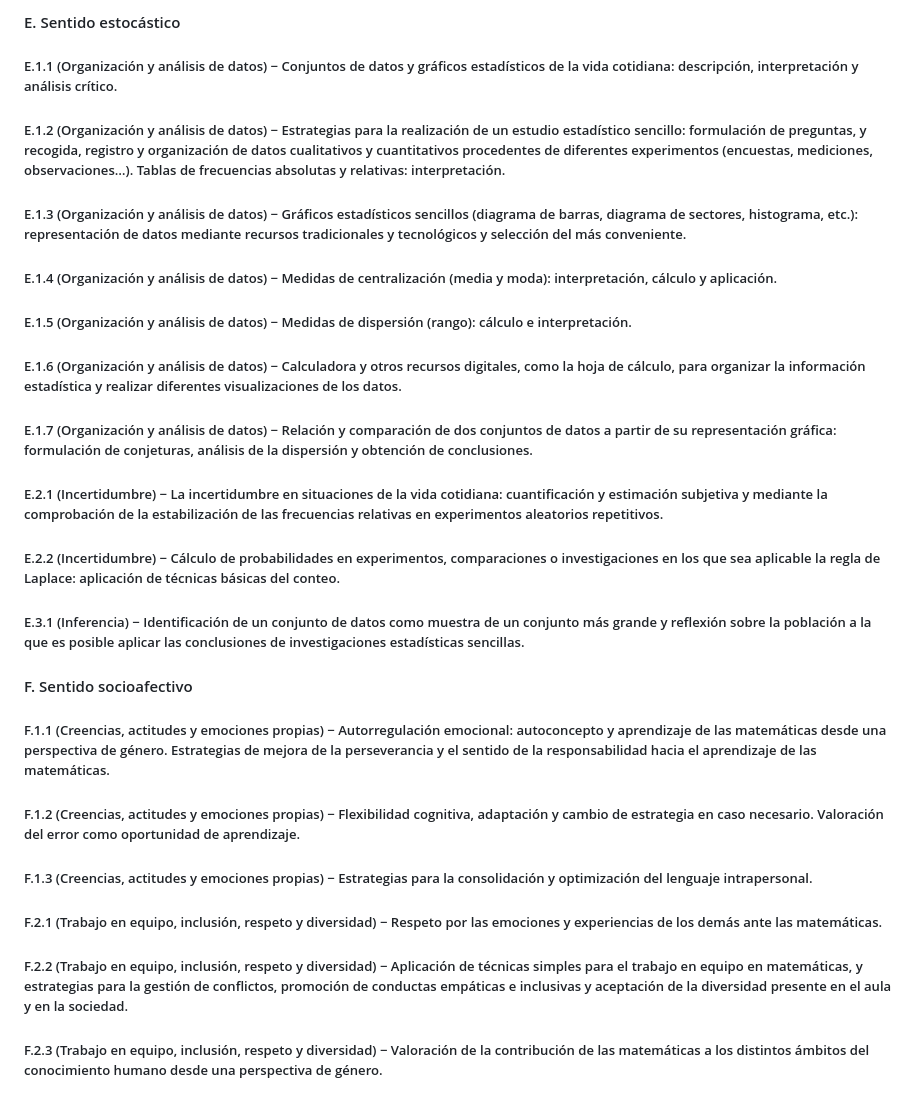
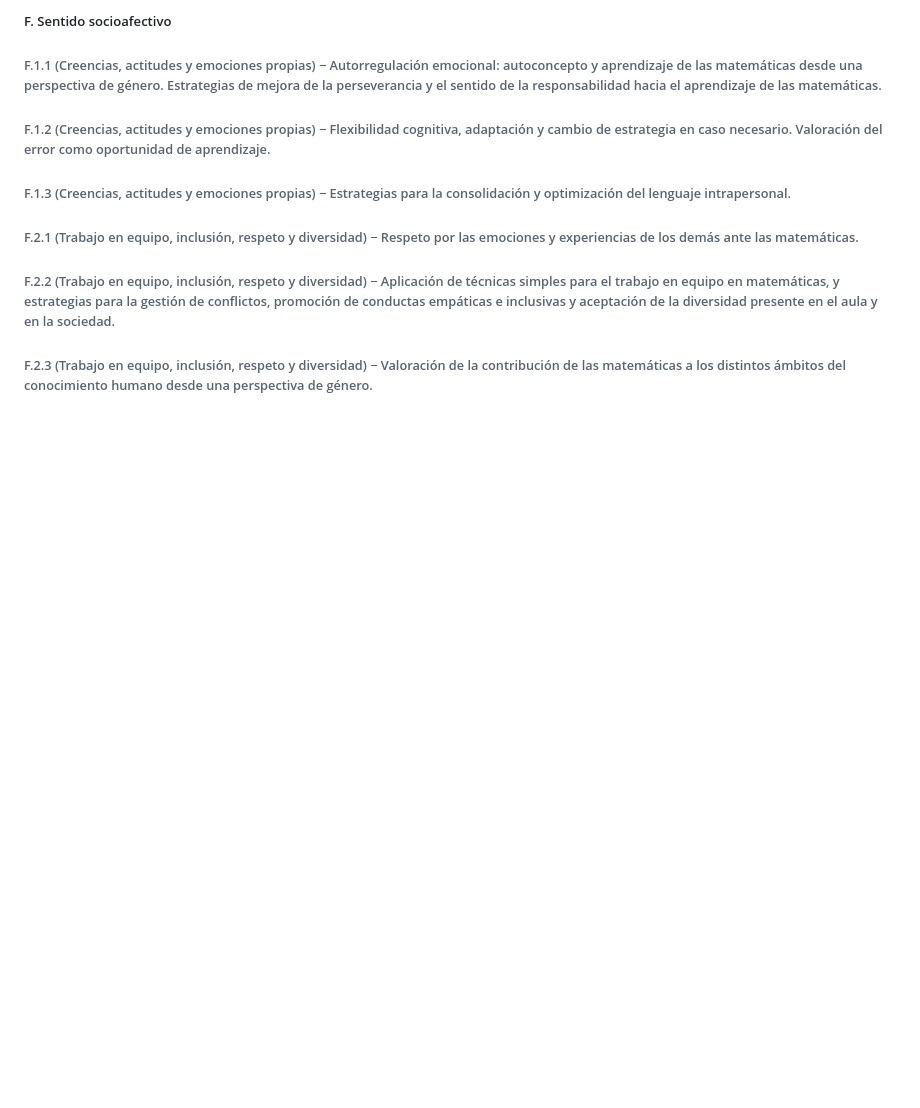
Before and after one commit to LuSePa/AACC, a Markdown page: Primaria Tercer Ciclo - Matemáticas.md, the part around one of its changes. Drawn GitHub-style; blank space fills up the shorter version.

```diff
--- a/Primaria Tercer Ciclo - Matemáticas.md
+++ b/Primaria Tercer Ciclo - Matemáticas.md
@@ -88,20 +98,8 @@
 
-#### E. Sentido estocástico
-##### E.1.1 (Organización y análisis de datos) − Conjuntos de datos y gráficos estadísticos de la vida cotidiana: descripción, interpretación y análisis crítico.
-##### E.1.2 (Organización y análisis de datos) − Estrategias para la realización de un estudio estadístico sencillo: formulación de preguntas, y recogida, registro y organización de datos cualitativos y cuantitativos procedentes de diferentes experimentos (encuestas, mediciones, observaciones…). Tablas de frecuencias absolutas y relativas: interpretación.
-##### E.1.3 (Organización y análisis de datos) − Gráficos estadísticos sencillos (diagrama de barras, diagrama de sectores, histograma, etc.): representación de datos mediante recursos tradicionales y tecnológicos y selección del más conveniente.
-##### E.1.4 (Organización y análisis de datos) − Medidas de centralización (media y moda): interpretación, cálculo y aplicación.
-##### E.1.5 (Organización y análisis de datos) − Medidas de dispersión (rango): cálculo e interpretación.
-##### E.1.6 (Organización y análisis de datos) − Calculadora y otros recursos digitales, como la hoja de cálculo, para organizar la información estadística y realizar diferentes visualizaciones de los datos.
-##### E.1.7 (Organización y análisis de datos) − Relación y comparación de dos conjuntos de datos a partir de su representación gráfica: formulación de conjeturas, análisis de la dispersión y obtención de conclusiones.
-##### E.2.1 (Incertidumbre) − La incertidumbre en situaciones de la vida cotidiana: cuantificación y estimación subjetiva y mediante la comprobación de la estabilización de las frecuencias relativas en experimentos aleatorios repetitivos.
-##### E.2.2 (Incertidumbre) − Cálculo de probabilidades en experimentos, comparaciones o investigaciones en los que sea aplicable la regla de Laplace: aplicación de técnicas básicas del conteo.
-##### E.3.1 (Inferencia) − Identificación de un conjunto de datos como muestra de un conjunto más grande y reflexión sobre la población a la que es posible aplicar las conclusiones de investigaciones estadísticas sencillas.
-
-#### F. Sentido socioafectivo
-##### F.1.1 (Creencias, actitudes y emociones propias) − Autorregulación emocional: autoconcepto y aprendizaje de las matemáticas desde una perspectiva de género. Estrategias de mejora de la perseverancia y el sentido de la responsabilidad hacia el aprendizaje de las matemáticas.
-##### F.1.2 (Creencias, actitudes y emociones propias) − Flexibilidad cognitiva, adaptación y cambio de estrategia en caso necesario. Valoración del error como oportunidad de aprendizaje.
-##### F.1.3 (Creencias, actitudes y emociones propias) − Estrategias para la consolidación y optimización del lenguaje intrapersonal.
-##### F.2.1 (Trabajo en equipo, inclusión, respeto y diversidad) − Respeto por las emociones y experiencias de los demás ante las matemáticas.
-##### F.2.2 (Trabajo en equipo, inclusión, respeto y diversidad) − Aplicación de técnicas simples para el trabajo en equipo en matemáticas, y estrategias para la gestión de conflictos, promoción de conductas empáticas e inclusivas y aceptación de la diversidad presente en el aula y en la sociedad.
-##### F.2.3 (Trabajo en equipo, inclusión, respeto y diversidad) − Valoración de la contribución de las matemáticas a los distintos ámbitos del conocimiento humano desde una perspectiva de género.
+##### F. Sentido socioafectivo
+###### F.1.1 (Creencias, actitudes y emociones propias) − Autorregulación emocional: autoconcepto y aprendizaje de las matemáticas desde una perspectiva de género. Estrategias de mejora de la perseverancia y el sentido de la responsabilidad hacia el aprendizaje de las matemáticas.
+###### F.1.2 (Creencias, actitudes y emociones propias) − Flexibilidad cognitiva, adaptación y cambio de estrategia en caso necesario. Valoración del error como oportunidad de aprendizaje.
+###### F.1.3 (Creencias, actitudes y emociones propias) − Estrategias para la consolidación y optimización del lenguaje intrapersonal.
+###### F.2.1 (Trabajo en equipo, inclusión, respeto y diversidad) − Respeto por las emociones y experiencias de los demás ante las matemáticas.
+###### F.2.2 (Trabajo en equipo, inclusión, respeto y diversidad) − Aplicación de técnicas simples para el trabajo en equipo en matemáticas, y estrategias para la gestión de conflictos, promoción de conductas empáticas e inclusivas y aceptación de la diversidad presente en el aula y en la sociedad.
+###### F.2.3 (Trabajo en equipo, inclusión, respeto y diversidad) − Valoración de la contribución de las matemáticas a los distintos ámbitos del conocimiento humano desde una perspectiva de género.
```
Also changed, not shown: other parts of Primaria Tercer Ciclo - Matemáticas.md (+55 -45 lines).
